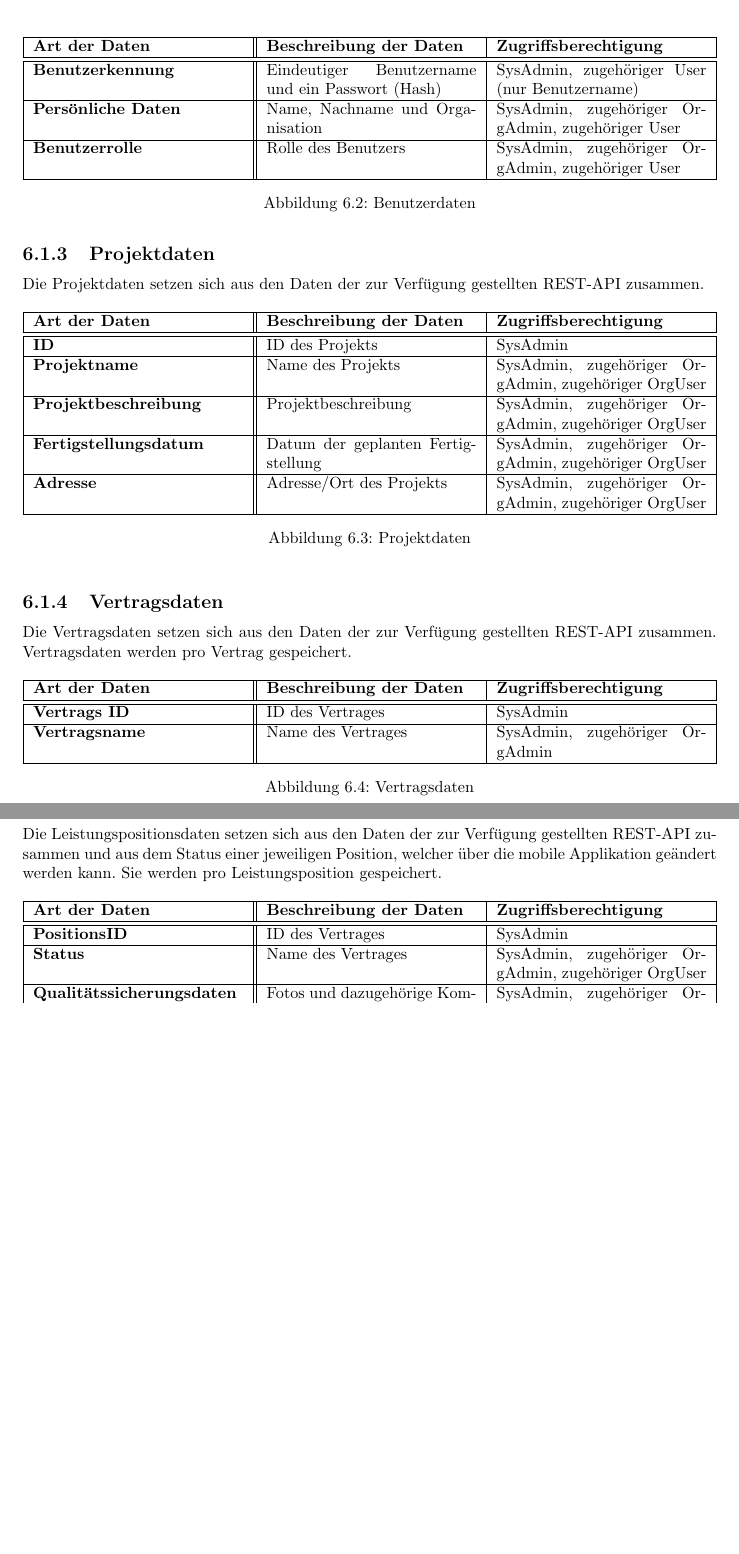
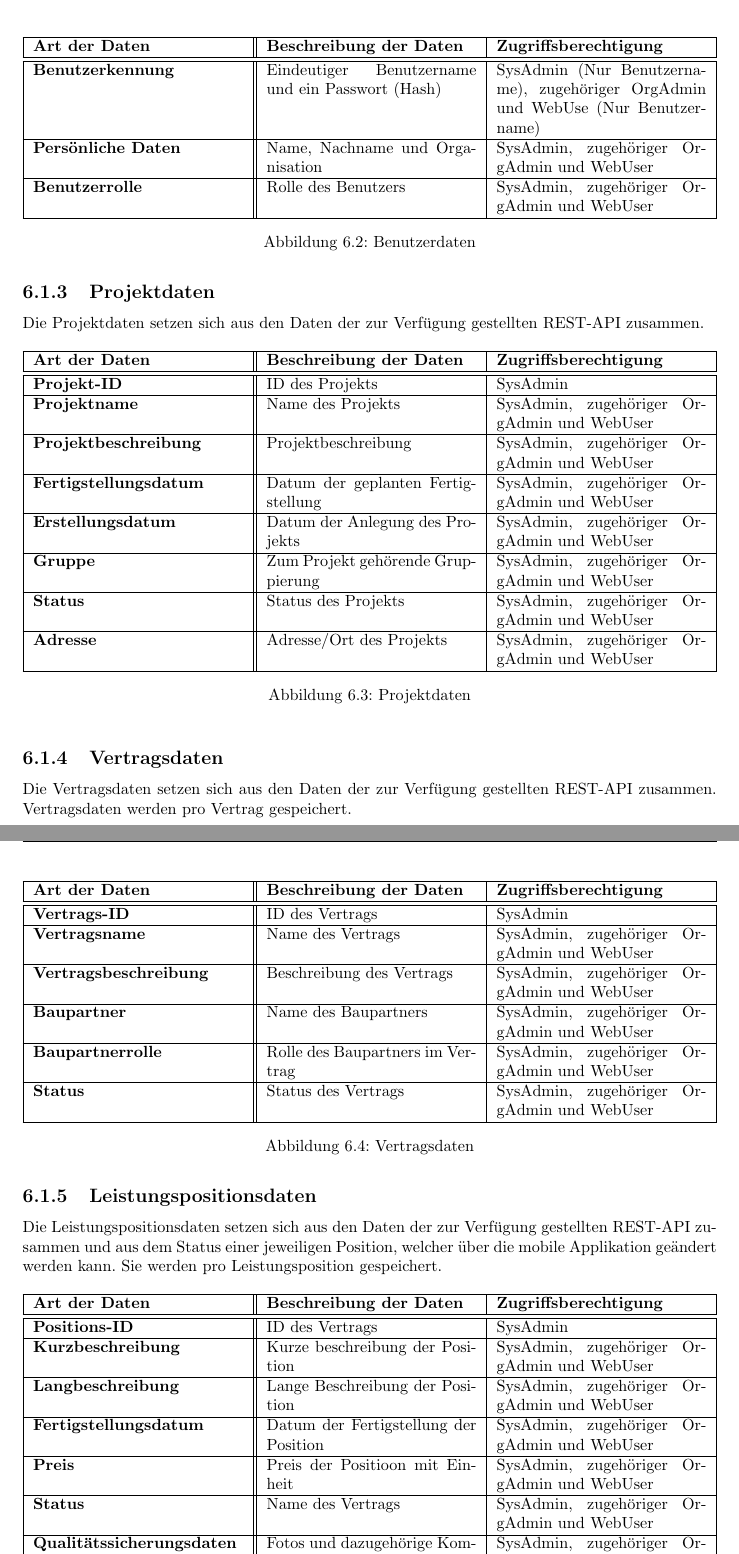
Before and after one commit to atakan-kara99/SmartBuildingSolutions, a LaTeX document (Pflichtenheft/pflichtenheft.tex, which reads Pflichtenheft/kapitel/produktdaten.tex): two parts of pages 22 and 23 of 36, joined at a grey line, cut so that both start at the same text, the shorter picture padded with empty space. Compiled offline with pdfLaTeX.

Commit message:
Additions and changes to product data section

```diff
--- a/Pflichtenheft/kapitel/produktdaten.tex
+++ b/Pflichtenheft/kapitel/produktdaten.tex
@@ -35,9 +35,9 @@ Die Benutzerdaten umfassen alle Informationen zu einem registrierten Benutzer de
 	\begin{tabularx}{\textwidth}{| X || X | X |}
         \hline
 		\textbf{Art der Daten} & \textbf{Beschreibung der Daten} & \textbf{Zugriffsberechtigung} \\ \hline \hline
-		\textbf{Benutzerkennung} & Eindeutiger Benutzername und ein Passwort (Hash) & SysAdmin, zugehöriger User (nur Benutzername) \\ \hline
-		\textbf{Persönliche Daten} & Name, Nachname und Organisation & SysAdmin, zugehöriger OrgAdmin, zugehöriger User \\ \hline
-		\textbf{Benutzerrolle} & Rolle des Benutzers & SysAdmin, zugehöriger OrgAdmin, zugehöriger User \\ \hline
+		\textbf{Benutzerkennung} & Eindeutiger Benutzername und ein Passwort (Hash) & SysAdmin (Nur Benutzername), zugehöriger OrgAdmin und WebUse (Nur Benutzername) \\ \hline
+		\textbf{Persönliche Daten} & Name, Nachname und Organisation & SysAdmin, zugehöriger OrgAdmin und WebUser \\ \hline
+		\textbf{Benutzerrolle} & Rolle des Benutzers & SysAdmin, zugehöriger OrgAdmin und WebUser \\ \hline
 	\end{tabularx}
 	\caption{Benutzerdaten}
 	\label{fig:Benutzerdaten}
@@ -54,11 +54,14 @@ Die Projektdaten setzen sich aus den Daten der zur Verf\"ugung gestellten REST-A
 	\begin{tabularx}{\textwidth}{| X || X | X |}
         \hline
 		\textbf{Art der Daten} & \textbf{Beschreibung der Daten} & \textbf{Zugriffsberechtigung} \\ \hline \hline
-        \textbf{ID} & ID des Projekts & SysAdmin \\ \hline
-		\textbf{Projektname} & Name des Projekts & SysAdmin, zugehöriger OrgAdmin, zugehöriger OrgUser \\ \hline
-		\textbf{Projektbeschreibung} & Projektbeschreibung & SysAdmin, zugehöriger OrgAdmin, zugehöriger OrgUser \\ \hline
-		\textbf{Fertigstellungsdatum} & Datum der geplanten Fertigstellung & SysAdmin, zugehöriger OrgAdmin, zugehöriger OrgUser \\ \hline
-        \textbf{Adresse} & Adresse/Ort des Projekts & SysAdmin, zugehöriger OrgAdmin, zugehöriger OrgUser \\ \hline
+        \textbf{Projekt-ID} & ID des Projekts & SysAdmin \\ \hline
+		\textbf{Projektname} & Name des Projekts & SysAdmin, zugehöriger OrgAdmin und WebUser \\ \hline
+		\textbf{Projektbeschreibung} & Projektbeschreibung & SysAdmin, zugehöriger OrgAdmin und WebUser \\ \hline
+		\textbf{Fertigstellungsdatum} & Datum der geplanten Fertigstellung & SysAdmin, zugehöriger OrgAdmin und WebUser \\ \hline
+        \textbf{Erstellungsdatum} & Datum der Anlegung des Projekts & SysAdmin, zugehöriger OrgAdmin und WebUser \\ \hline
+        \textbf{Gruppe} & Zum Projekt gehörende Gruppierung & SysAdmin, zugehöriger OrgAdmin und WebUser \\ \hline
+        \textbf{Status} & Status des Projekts & SysAdmin, zugehöriger OrgAdmin und WebUser \\ \hline
+        \textbf{Adresse} & Adresse/Ort des Projekts & SysAdmin, zugehöriger OrgAdmin und WebUser \\ \hline
 	\end{tabularx}
 	\caption{Projektdaten}
 	\label{fig:Projektdaten}
@@ -73,8 +76,12 @@ Die Vertragsdaten setzen sich aus den Daten der zur Verf\"ugung gestellten REST-
 	\begin{tabularx}{\textwidth}{| X || X | X |}
         \hline
 		\textbf{Art der Daten} & \textbf{Beschreibung der Daten} & \textbf{Zugriffsberechtigung} \\ \hline \hline
-		\textbf{Vertrags ID} & ID des Vertrages & SysAdmin \\ \hline
-		\textbf{Vertragsname} & Name des Vertrages & SysAdmin, zugehöriger OrgAdmin \\ \hline
+		\textbf{Vertrags-ID} & ID des Vertrags & SysAdmin \\ \hline
+		\textbf{Vertragsname} & Name des Vertrags & SysAdmin, zugehöriger OrgAdmin und WebUser \\ \hline
+        \textbf{Vertragsbeschreibung} & Beschreibung des Vertrags & SysAdmin, zugehöriger OrgAdmin und WebUser \\ \hline
+        \textbf{Baupartner} & Name des Baupartners & SysAdmin, zugehöriger OrgAdmin und WebUser \\ \hline
+        \textbf{Baupartnerrolle} & Rolle des Baupartners im Vertrag & SysAdmin, zugehöriger OrgAdmin und WebUser \\ \hline
+        \textbf{Status} & Status des Vertrags & SysAdmin, zugehöriger OrgAdmin und WebUser \\ \hline
 	\end{tabularx}
 	\caption{Vertragsdaten}
 	\label{fig:Vertragsdaten}
@@ -92,9 +99,13 @@ Sie werden pro Leistungsposition gespeichert.
 	\begin{tabularx}{\textwidth}{| X || X | X |}
         \hline
 		\textbf{Art der Daten} & \textbf{Beschreibung der Daten} & \textbf{Zugriffsberechtigung} \\ \hline \hline
-		\textbf{PositionsID} & ID des Vertrages & SysAdmin \\ \hline
-		\textbf{Status} & Name des Vertrages & SysAdmin, zugehöriger OrgAdmin, zugehöriger OrgUser \\ \hline
-		\textbf{Qualitätssicherungsdaten} & Fotos und dazugehörige Kommentare & SysAdmin, zugehöriger OrgAdmin, zugehöriger OrgUser \\ \hline
+		\textbf{Positions-ID} & ID des Vertrags & SysAdmin \\ \hline
+        \textbf{Kurzbeschreibung} & Kurze beschreibung der Position & SysAdmin, zugehöriger OrgAdmin und WebUser \\ \hline
+        \textbf{Langbeschreibung} & Lange Beschreibung der Position & SysAdmin, zugehöriger OrgAdmin und WebUser \\ \hline
+        \textbf{Fertigstellungsdatum} & Datum der Fertigstellung der Position & SysAdmin, zugehöriger OrgAdmin und WebUser \\ \hline
+        \textbf{Preis} & Preis der Positioon mit Einheit & SysAdmin, zugehöriger OrgAdmin und WebUser \\ \hline
+		\textbf{Status} & Name des Vertrags & SysAdmin, zugehöriger OrgAdmin und WebUser \\ \hline
+		\textbf{Qualitätssicherungsdaten} & Fotos und dazugehörige Kommentare & SysAdmin, zugehöriger OrgAdmin und WebUser \\ \hline
 	\end{tabularx}
 	\caption{Leistungspositionsdaten}
 	\label{fig:Leistungspositionsdaten}
```
Also changed, not shown: Pflichtenheft/kapitel/produktdaten.tex (12 more changed lines).
